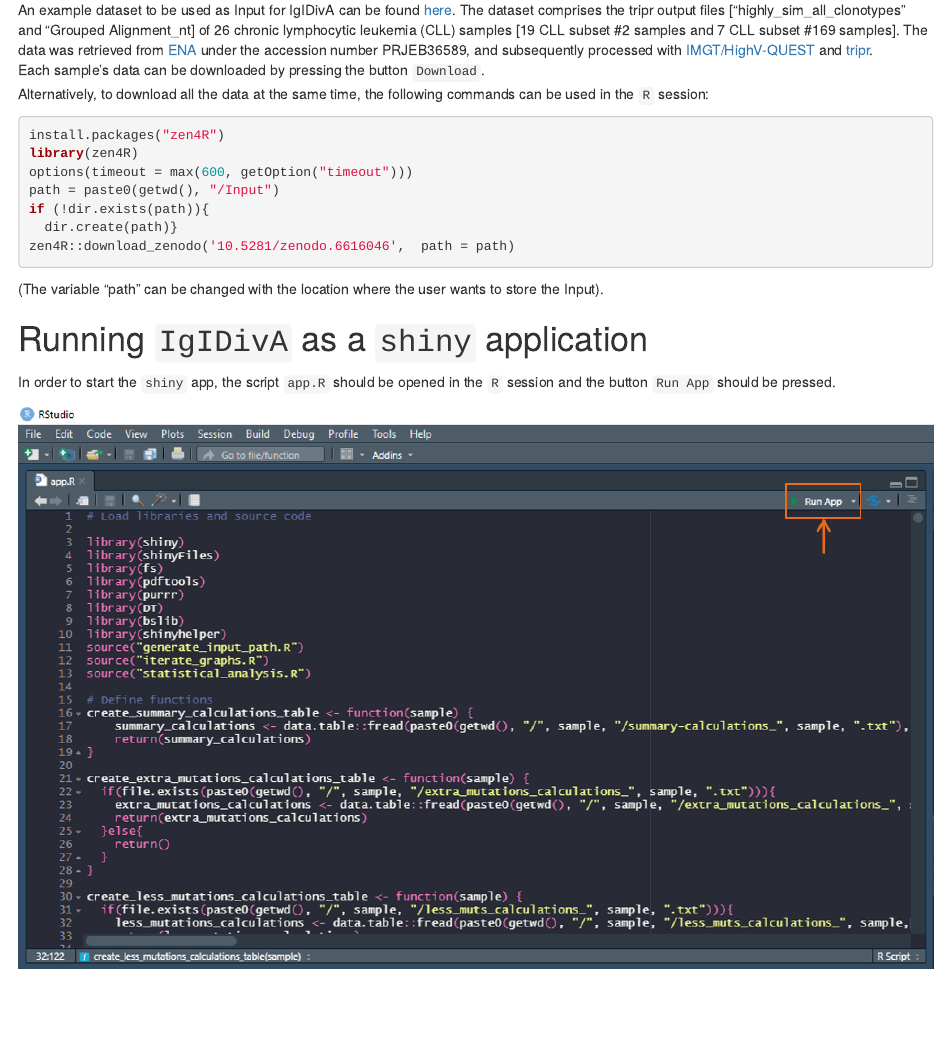
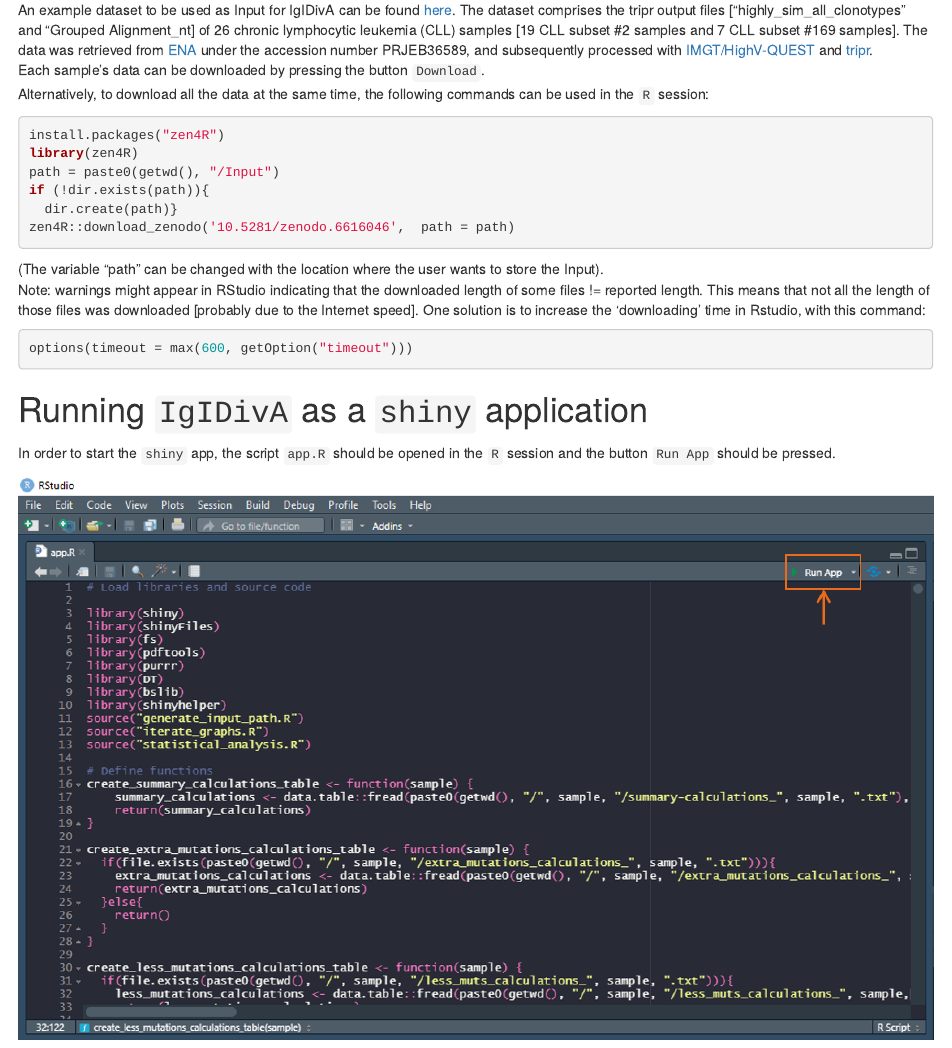
Before and after one commit to laurazara/IgIDivA, an R Markdown document (UserGuide/UserGuide.Rmd): the page in a window 1100 px wide, from 910 px down. Rendered offline with R 4.5, knitr and Pandoc, with nearby package versions.

Commit message:
Update UserGuide.Rmd

````diff
--- a/UserGuide/UserGuide.Rmd
+++ b/UserGuide/UserGuide.Rmd
@@ -79,17 +79,16 @@ Alternatively, to download all the data at the same time, the following commands
 ```r
 install.packages("zen4R")
 library(zen4R)
-options(timeout = max(600, getOption("timeout")))
 path = paste0(getwd(), "/Input")
 if (!dir.exists(path)){
   dir.create(path)}
 zen4R::download_zenodo('10.5281/zenodo.6616046',  path = path)
 ```
 (The variable "path" can be changed with the location where the user wants to store the Input).
-
-
-
-
+Note: warnings might appear in RStudio indicating that the downloaded length of some files != reported length. This means that not all the length of those files was downloaded [probably due to the Internet speed]. One solution is to increase the 'downloading' time in Rstudio, with this command:
+```r
+options(timeout = max(600, getOption("timeout")))
+```
 # Running `IgIDivA` as a `shiny` application
 
 In order to start the `shiny` app, the script `app.R` should be opened in the `R` session and the button `Run App` should be pressed.
````
